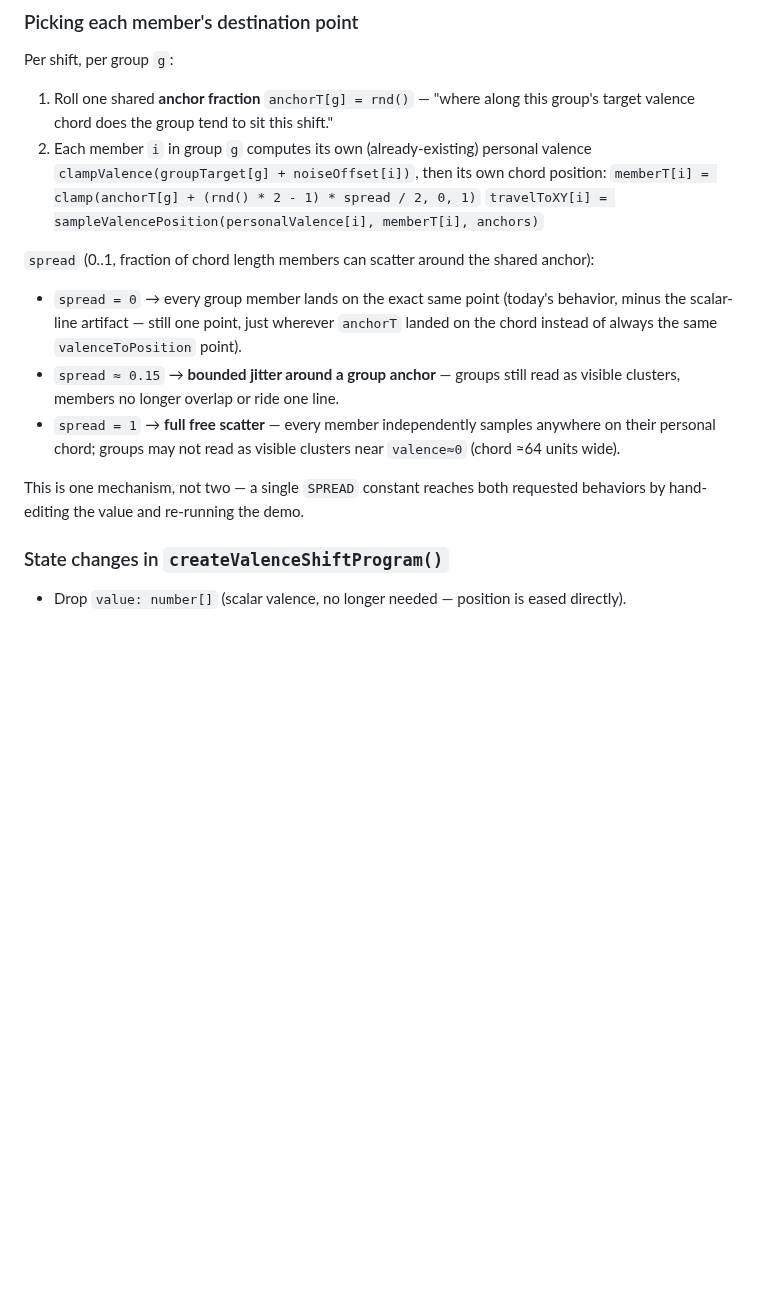
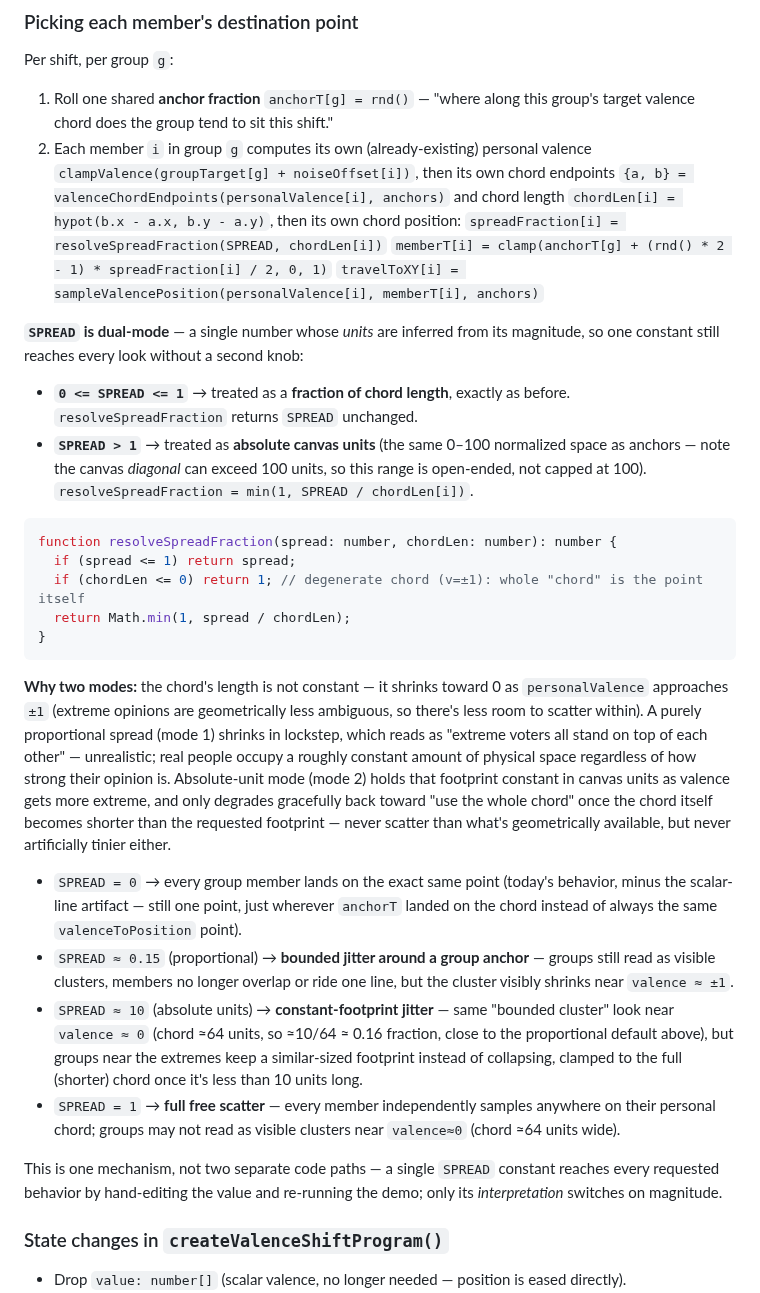
Before and after one commit to patcon/polislike-partykit-reaction-canvas, a Markdown page: docs/specs/valence-shift-organic-positioning.md, the part around one of its changes. Rendered like a GitHub page; blank space fills up the shorter version.

````diff
--- a/docs/specs/valence-shift-organic-positioning.md
+++ b/docs/specs/valence-shift-organic-positioning.md
@@ -91,21 +91,54 @@ Per shift, per group `g`:
 1. Roll one shared **anchor fraction** `anchorT[g] = rnd()` — "where along this group's target
    valence chord does the group tend to sit this shift."
 2. Each member `i` in group `g` computes its own (already-existing) personal valence
-   `clampValence(groupTarget[g] + noiseOffset[i])`, then its own chord position:
-   `memberT[i] = clamp(anchorT[g] + (rnd() * 2 - 1) * spread / 2, 0, 1)`
+   `clampValence(groupTarget[g] + noiseOffset[i])`, then its own chord endpoints
+   `{a, b} = valenceChordEndpoints(personalValence[i], anchors)` and chord length
+   `chordLen[i] = hypot(b.x - a.x, b.y - a.y)`, then its own chord position:
+   `spreadFraction[i] = resolveSpreadFraction(SPREAD, chordLen[i])`
+   `memberT[i] = clamp(anchorT[g] + (rnd() * 2 - 1) * spreadFraction[i] / 2, 0, 1)`
    `travelToXY[i] = sampleValencePosition(personalValence[i], memberT[i], anchors)`
 
-`spread` (0..1, fraction of chord length members can scatter around the shared anchor):
-- `spread = 0` → every group member lands on the exact same point (today's behavior, minus the
+**`SPREAD` is dual-mode** — a single number whose *units* are inferred from its magnitude, so one
+constant still reaches every look without a second knob:
+- **`0 <= SPREAD <= 1`** → treated as a **fraction of chord length**, exactly as before.
+  `resolveSpreadFraction` returns `SPREAD` unchanged.
+- **`SPREAD > 1`** → treated as **absolute canvas units** (the same 0–100 normalized space as
+  anchors — note the canvas *diagonal* can exceed 100 units, so this range is open-ended, not
+  capped at 100). `resolveSpreadFraction = min(1, SPREAD / chordLen[i])`.
+
+```ts
+function resolveSpreadFraction(spread: number, chordLen: number): number {
+  if (spread <= 1) return spread;
+  if (chordLen <= 0) return 1; // degenerate chord (v=±1): whole "chord" is the point itself
+  return Math.min(1, spread / chordLen);
+}
+```
+
+**Why two modes:** the chord's length is not constant — it shrinks toward 0 as `personalValence`
+approaches `±1` (extreme opinions are geometrically less ambiguous, so there's less room to scatter
+within). A purely proportional spread (mode 1) shrinks in lockstep, which reads as "extreme voters
+all stand on top of each other" — unrealistic; real people occupy a roughly constant amount of
+physical space regardless of how strong their opinion is. Absolute-unit mode (mode 2) holds that
+footprint constant in canvas units as valence gets more extreme, and only degrades gracefully back
+toward "use the whole chord" once the chord itself becomes shorter than the requested footprint —
+never scatter than what's geometrically available, but never artificially tinier either.
+
+- `SPREAD = 0` → every group member lands on the exact same point (today's behavior, minus the
   scalar-line artifact — still one point, just wherever `anchorT` landed on the chord instead of
   always the same `valenceToPosition` point).
-- `spread ≈ 0.15` → **bounded jitter around a group anchor** — groups still read as visible
-  clusters, members no longer overlap or ride one line.
-- `spread = 1` → **full free scatter** — every member independently samples anywhere on their
+- `SPREAD ≈ 0.15` (proportional) → **bounded jitter around a group anchor** — groups still read as
+  visible clusters, members no longer overlap or ride one line, but the cluster visibly shrinks near
+  `valence ≈ ±1`.
+- `SPREAD ≈ 10` (absolute units) → **constant-footprint jitter** — same "bounded cluster" look near
+  `valence ≈ 0` (chord ≈64 units, so ≈10/64 ≈ 0.16 fraction, close to the proportional default
+  above), but groups near the extremes keep a similar-sized footprint instead of collapsing,
+  clamped to the full (shorter) chord once it's less than 10 units long.
+- `SPREAD = 1` → **full free scatter** — every member independently samples anywhere on their
   personal chord; groups may not read as visible clusters near `valence≈0` (chord ≈64 units wide).
 
-This is one mechanism, not two — a single `SPREAD` constant reaches both requested behaviors by
-hand-editing the value and re-running the demo.
+This is one mechanism, not two separate code paths — a single `SPREAD` constant reaches every
+requested behavior by hand-editing the value and re-running the demo; only its *interpretation*
+switches on magnitude.
 
 ### State changes in `createValenceShiftProgram()`
 
````
Also changed, not shown: other parts of docs/specs/valence-shift-organic-positioning.md (+26 -6 lines).
